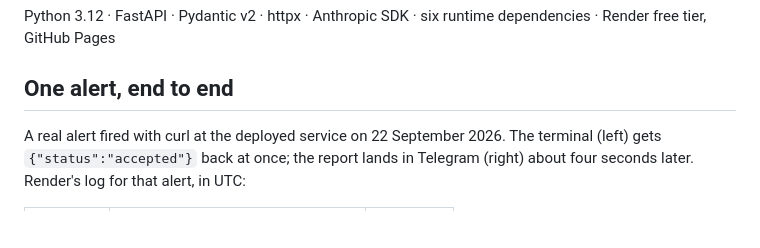
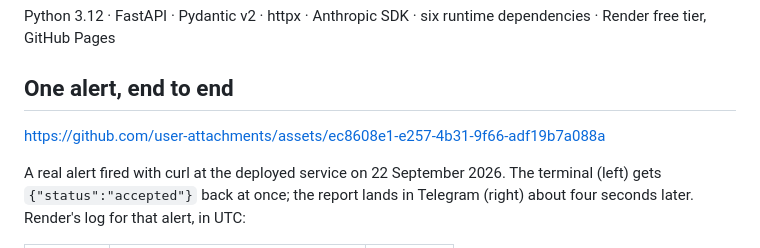
Before and after one commit to J4rv12/sitrep, a Markdown page: README.md, the part around the change. Rendered like a GitHub page; blank space fills up the shorter version.

Commit message:
docs: embed the demo video

```diff
--- a/README.md
+++ b/README.md
@@ -16,7 +16,7 @@ Render free tier, GitHub Pages
 
 ## One alert, end to end
 
-
+https://github.com/user-attachments/assets/ec8608e1-e257-4b31-9f66-adf19b7a088a
 
 A real alert fired with curl at the deployed service on 22 September 2026. The terminal (left)
 gets `{"status":"accepted"}` back at once; the report lands in Telegram (right) about four
```
